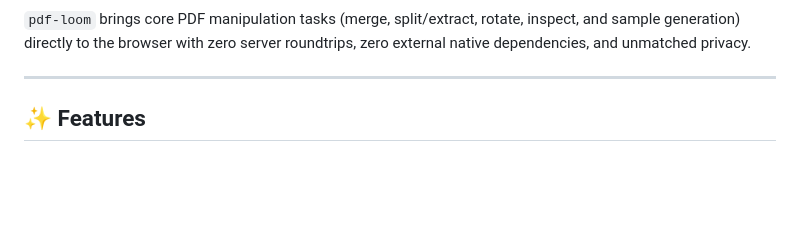
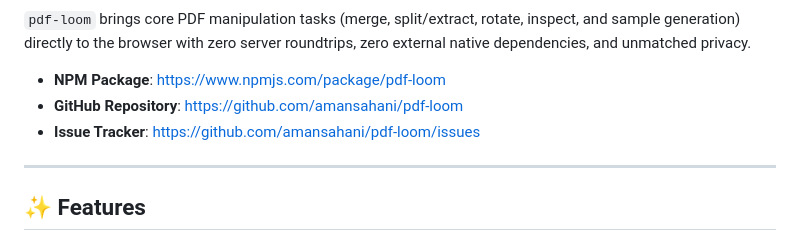
Before and after one commit to amansahani/pdf-loom, a Markdown page: README.md, the part around one of its changes. GitHub-like rendering; blank space fills up the shorter version.

```diff
--- a/README.md
+++ b/README.md
@@ -7,6 +8,10 @@
 [![Bundle Size](https://img.shields.io/badge/bundle%20size-~120%20kB%20gzipped-brightgreen)](#performance)
 
 `pdf-loom` brings core PDF manipulation tasks (merge, split/extract, rotate, inspect, and sample generation) directly to the browser with zero server roundtrips, zero external native dependencies, and unmatched privacy.
+
+- **NPM Package**: [https://www.npmjs.com/package/pdf-loom](https://www.npmjs.com/package/pdf-loom)
+- **GitHub Repository**: [https://github.com/amansahani/pdf-loom](https://github.com/amansahani/pdf-loom)
+- **Issue Tracker**: [https://github.com/amansahani/pdf-loom/issues](https://github.com/amansahani/pdf-loom/issues)
 
 ---
 
```
Also changed, not shown: other parts of README.md (+2 -1 lines).
